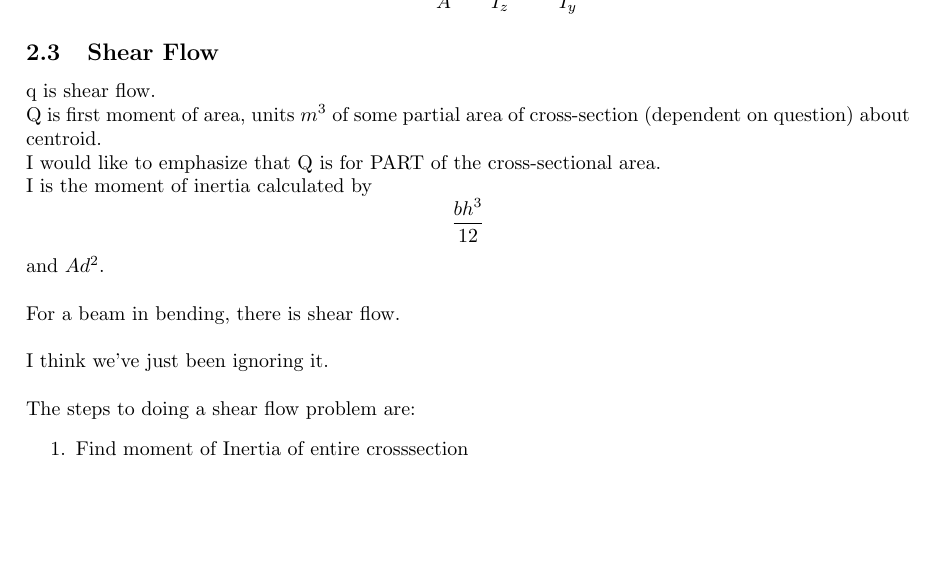
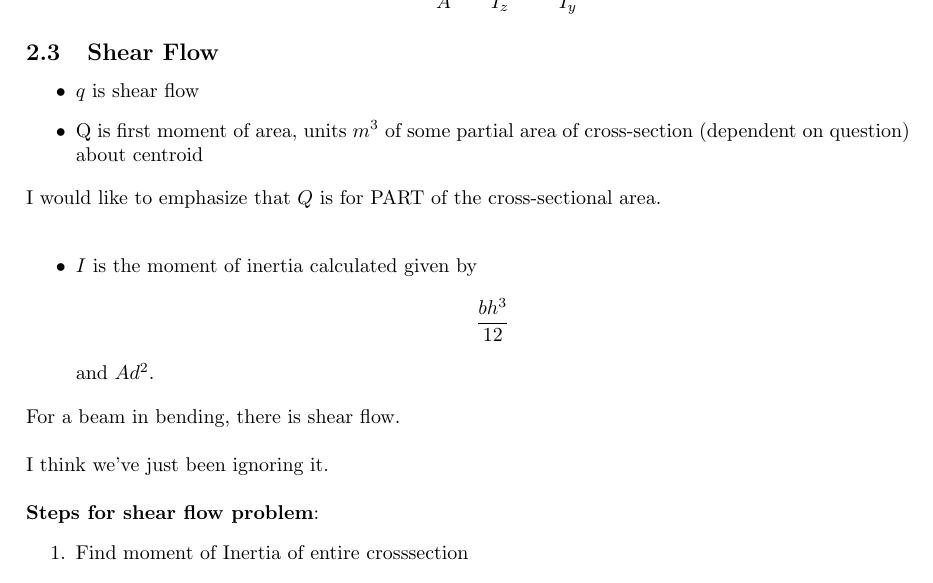
Before and after one commit to ajwong100/mech360, a LaTeX document (mech360_notes.tex): part of page 5 of 5, cut so that both start at the same text, the shorter picture padded with empty space. Compiled offline with pdfLaTeX.

Commit message:
light formatting

```diff
--- a/mech360_notes.tex
+++ b/mech360_notes.tex
@@ -252,17 +252,22 @@ Using superposition
 
 
 \subsection{Shear Flow}
+\begin{itemize}
+  \item $q$ is shear flow
+  \item Q is first moment of area, units $m^3$ of some partial area of cross-section (dependent on question) about centroid
+\end{itemize}
+I would like to emphasize that $Q$ is for PART of the cross-sectional area. \\
 
-q is shear flow. \\
-Q is first moment of area, units $m^3$ of some partial area of cross-section (dependent on question) about centroid. \\
-I would like to emphasize that Q is for PART of the cross-sectional area. \\
-I is the moment of inertia calculated by $$\frac{bh^3}{12}$$ and $Ad^2$. \\
+\begin{itemize}
+  \item $I$ is the moment of inertia calculated given by $$\frac{bh^3}{12}$$ and $Ad^2$.
+\end{itemize}
+
 
 For a beam in bending, there is shear flow. \\
 
 I think we've just been ignoring it. \\
 
-The steps to doing a shear flow problem are:
+\textbf{Steps for shear flow problem}:
 \begin{enumerate}
   \item Find moment of Inertia of entire crosssection
   \item Identify the area that you will find Q for. I think the area depends on what the nail of interest is in.
```
Also changed, not shown: mech360_notes.pdf.
